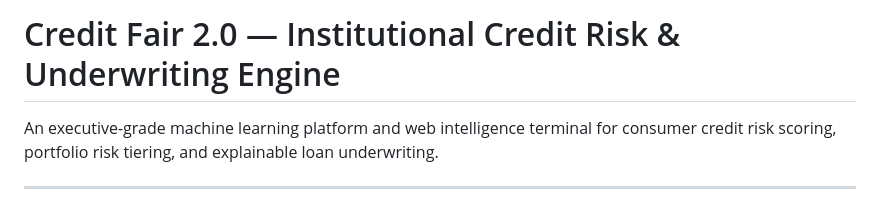
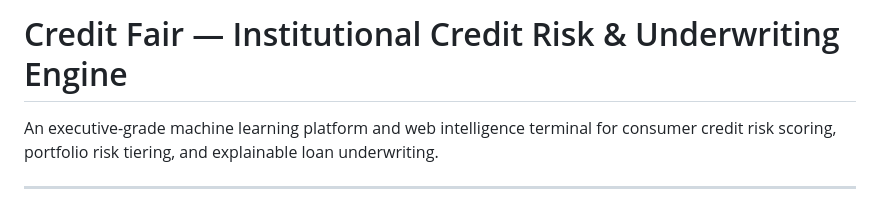
Before and after one commit to meherbhoyar7-lgtm/Credit_Fair-ML, a Markdown page: README.md, the part around the change. Rendered like a GitHub page.

Commit message:
Update project title in README.md

```diff
--- a/README.md
+++ b/README.md
@@ -1,4 +1,4 @@
-# Credit Fair 2.0 — Institutional Credit Risk & Underwriting Engine
+# Credit Fair — Institutional Credit Risk & Underwriting Engine
 
 An executive-grade machine learning platform and web intelligence terminal for consumer credit risk scoring, portfolio risk tiering, and explainable loan underwriting.
 
```
